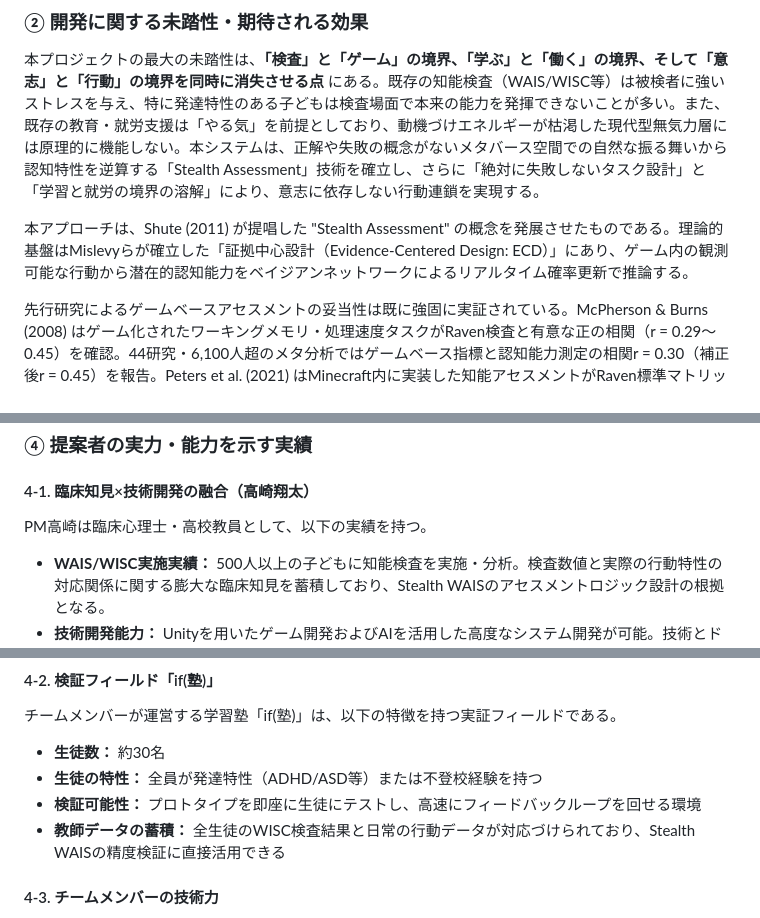
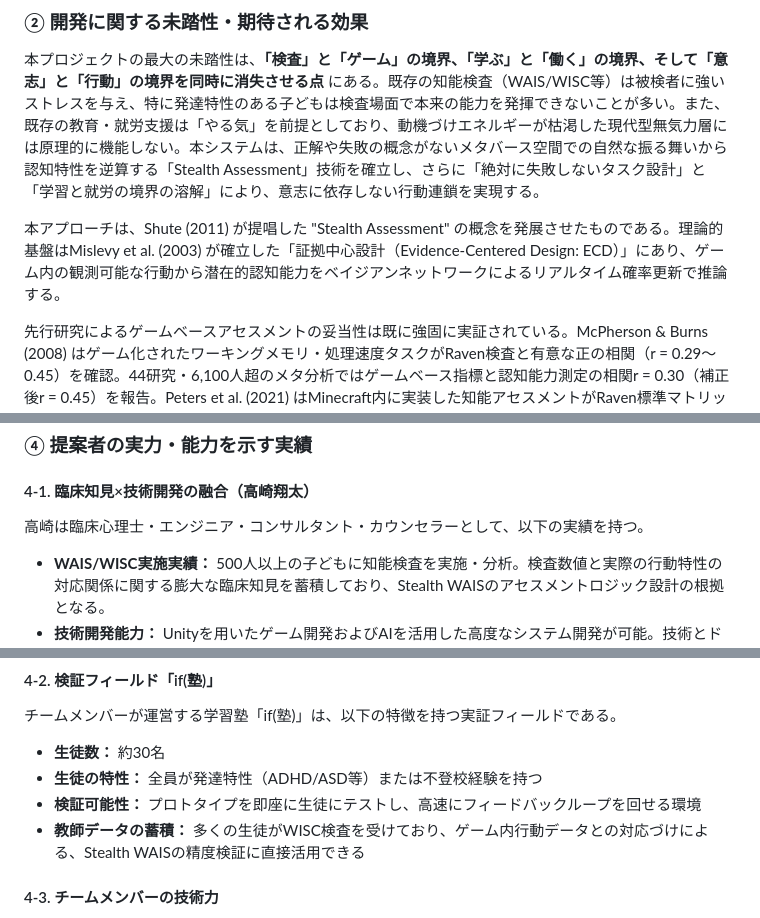
Before and after one commit to Getabako/mitou_ifjuku, a Markdown page: 高崎/事業内容.md, 3 parts joined by grey strips. Drawn GitHub-style.

```diff
--- a/高崎/事業内容.md
+++ b/高崎/事業内容.md
@@ -124,7 +124,7 @@ Team Genesis（塾頭 高崎、塾長 山﨑、CTO 井上、副塾長 小林）
 
 本プロジェクトの最大の未踏性は、**「検査」と「ゲーム」の境界、「学ぶ」と「働く」の境界、そして「意志」と「行動」の境界を同時に消失させる点** にある。既存の知能検査（WAIS/WISC等）は被検者に強いストレスを与え、特に発達特性のある子どもは検査場面で本来の能力を発揮できないことが多い。また、既存の教育・就労支援は「やる気」を前提としており、動機づけエネルギーが枯渇した現代型無気力層には原理的に機能しない。本システムは、正解や失敗の概念がないメタバース空間での自然な振る舞いから認知特性を逆算する「Stealth Assessment」技術を確立し、さらに「絶対に失敗しないタスク設計」と「学習と就労の境界の溶解」により、意志に依存しない行動連鎖を実現する。
 
-本アプローチは、Shute (2011) が提唱した "Stealth Assessment" の概念を発展させたものである。理論的基盤はMislevyらが確立した「証拠中心設計（Evidence-Centered Design: ECD）」にあり、ゲーム内の観測可能な行動から潜在的認知能力をベイジアンネットワークによるリアルタイム確率更新で推論する。
+本アプローチは、Shute (2011) が提唱した "Stealth Assessment" の概念を発展させたものである。理論的基盤はMislevy et al. (2003) が確立した「証拠中心設計（Evidence-Centered Design: ECD）」にあり、ゲーム内の観測可能な行動から潜在的認知能力をベイジアンネットワークによるリアルタイム確率更新で推論する。
 
 先行研究によるゲームベースアセスメントの妥当性は既に強固に実証されている。McPherson & Burns (2008) はゲーム化されたワーキングメモリ・処理速度タスクがRaven検査と有意な正の相関（r = 0.29〜0.45）を確認。44研究・6,100人超のメタ分析ではゲームベース指標と認知能力測定の相関r = 0.30（補正後r = 0.45）を報告。Peters et al. (2021) はMinecraft内に実装した知能アセスメントがRaven標準マトリックスと潜在レベルでr = 0.72の極めて高い相関を実証した。さらにJMIR掲載の最新研究（2025）では、シリアスゲーム「Neuro-World」がわずか25分のプレイからADHD児のWISC-V処理速度指標（PSI）をMAPE 6.6%の精度で予測し、Moon et al. (2024) はVRゲームでASD青少年の実行機能（表象的柔軟性）をステルス測定し行動ログが分散を28〜40%説明することを実証した。
 
@@ -374,7 +374,7 @@ Stealth WAISの必要性を裏付ける臨床的事実として、if(塾)での
 
 #### 4-1. 臨床知見×技術開発の融合（高崎翔太）
 
-PM高崎は臨床心理士・高校教員として、以下の実績を持つ。
+高崎は臨床心理士・エンジニア・コンサルタント・カウンセラーとして、以下の実績を持つ。
 
 - **WAIS/WISC実施実績：** 500人以上の子どもに知能検査を実施・分析。検査数値と実際の行動特性の対応関係に関する膨大な臨床知見を蓄積しており、Stealth WAISのアセスメントロジック設計の根拠となる。
 - **技術開発能力：** Unityを用いたゲーム開発およびAIを活用した高度なシステム開発が可能。技術とドメイン知識の両方を持つことで、「臨床知見のアルゴリズム化」を一人で完結できる稀有な人材である。テレビ朝日の夏休み大型イベント向けゲームを一人で開発・納品した実績を持ち、テレビ番組でのゲーム制作経験も有する。
@@ -392,7 +392,7 @@ PM高崎は臨床心理士・高校教員として、以下の実績を持つ。
 - **生徒数：** 約30名
 - **生徒の特性：** 全員が発達特性（ADHD/ASD等）または不登校経験を持つ
 - **検証可能性：** プロトタイプを即座に生徒にテストし、高速にフィードバックループを回せる環境
-- **教師データの蓄積：** 全生徒のWISC検査結果と日常の行動データが対応づけられており、Stealth WAISの精度検証に直接活用できる
+- **教師データの蓄積：** 多くの生徒がWISC検査を受けており、ゲーム内行動データとの対応づけによる、Stealth WAISの精度検証に直接活用できる
 
 #### 4-3. チームメンバーの技術力
 
```
Also changed, not shown: other parts of 高崎/事業内容.md (+8 -8 lines).
